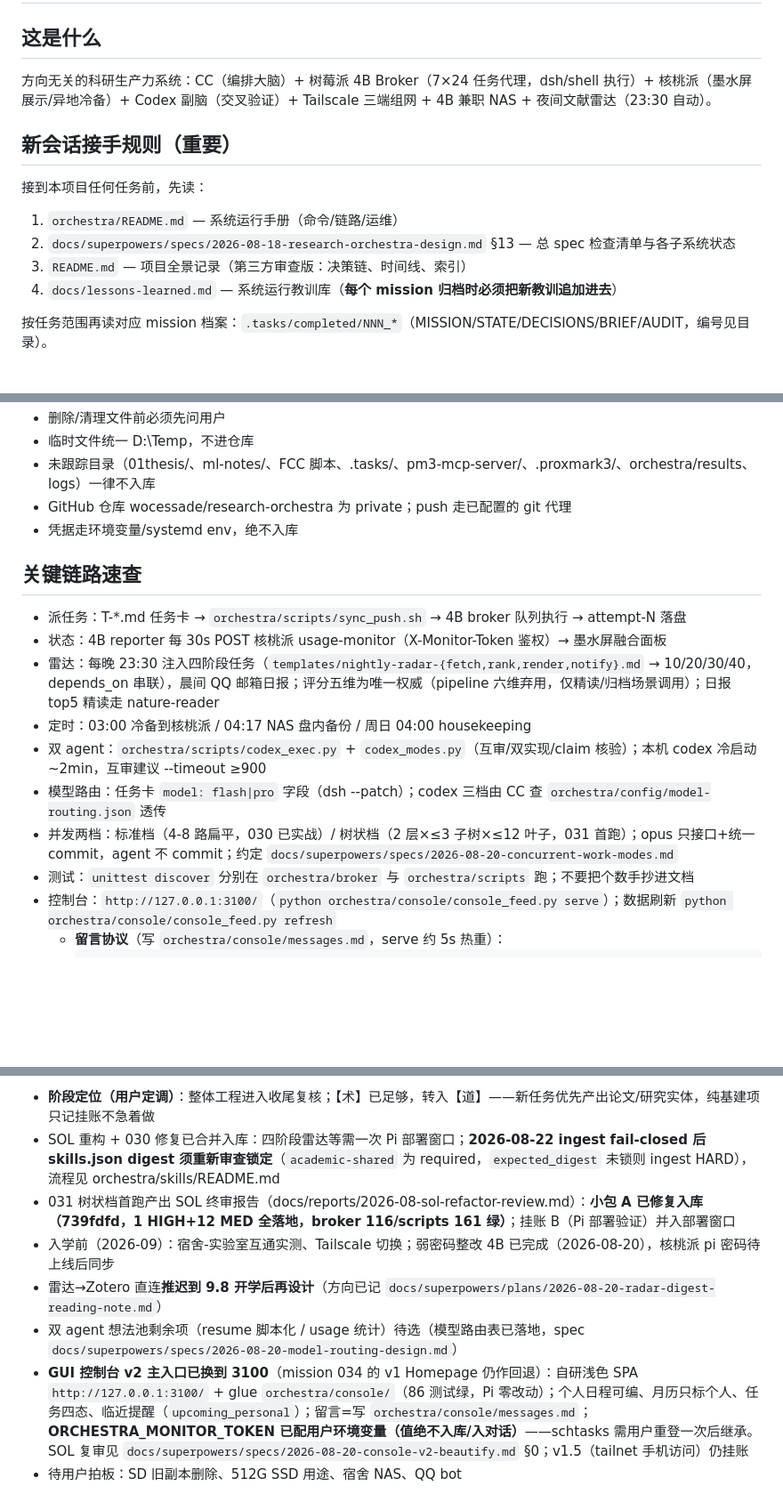
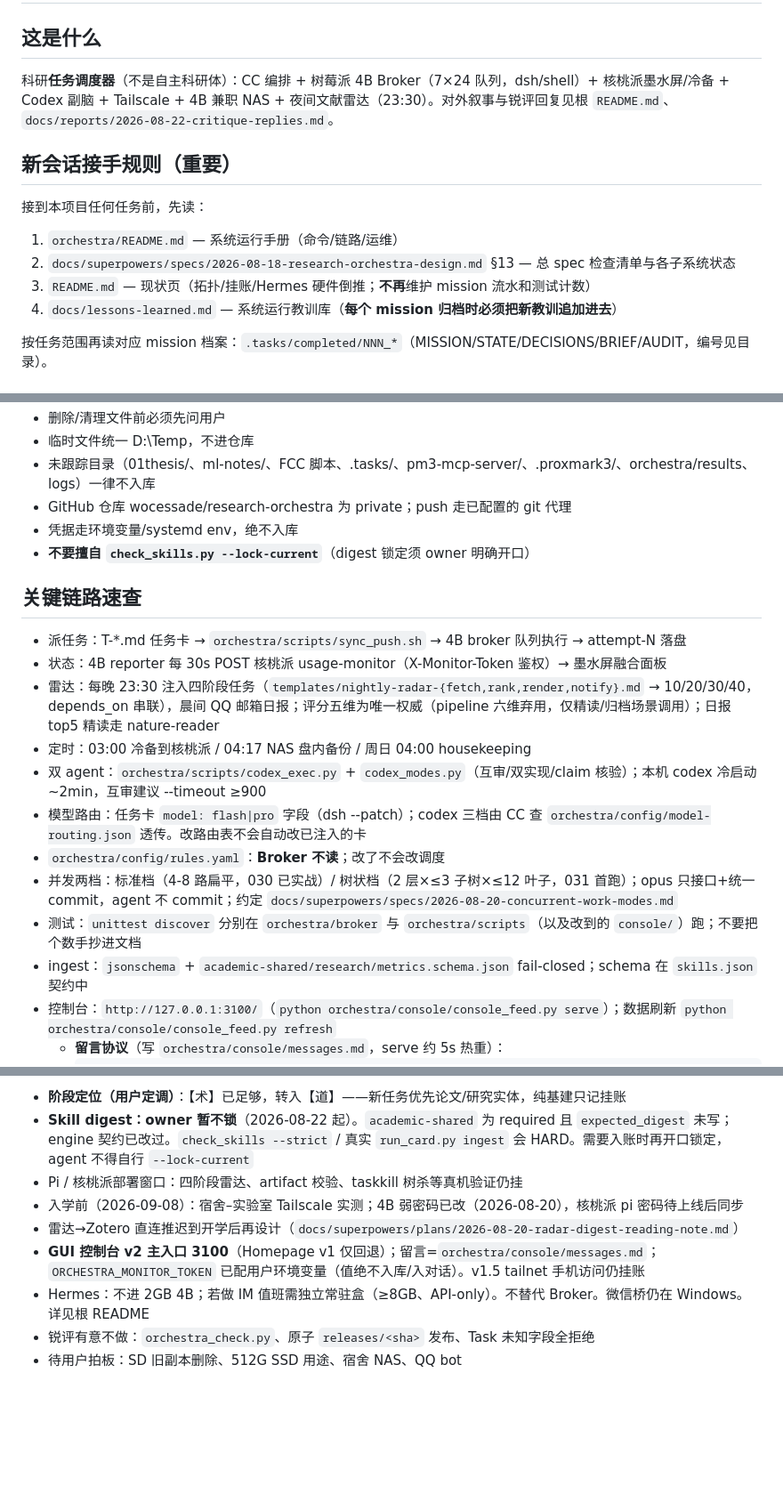
Before and after one commit to wocessade/research-orchestra, a Markdown page: CLAUDE.md, 3 parts joined by grey strips. Shown at 89% size. GitHub-like rendering; blank space fills up the shorter version.

````diff
--- a/CLAUDE.md
+++ b/CLAUDE.md
@@ -2,14 +2,14 @@
 
 ## 这是什么
 
-方向无关的科研生产力系统：CC（编排大脑）+ 树莓派 4B Broker（7×24 任务代理，dsh/shell 执行）+ 核桃派（墨水屏展示/异地冷备）+ Codex 副脑（交叉验证）+ Tailscale 三端组网 + 4B 兼职 NAS + 夜间文献雷达（23:30 自动）。
+科研**任务调度器**（不是自主科研体）：CC 编排 + 树莓派 4B Broker（7×24 队列，dsh/shell）+ 核桃派墨水屏/冷备 + Codex 副脑 + Tailscale + 4B 兼职 NAS + 夜间文献雷达（23:30）。对外叙事与锐评回复见根 `README.md`、`docs/reports/2026-08-22-critique-replies.md`。
 
 ## 新会话接手规则（重要）
 
 接到本项目任何任务前，先读：
 1. `orchestra/README.md` — 系统运行手册（命令/链路/运维）
 2. `docs/superpowers/specs/2026-08-18-research-orchestra-design.md` §13 — 总 spec 检查清单与各子系统状态
-3. `README.md` — 项目全景记录（第三方审查版：决策链、时间线、索引）
+3. `README.md` — 现状页（拓扑/挂账/Hermes 硬件倒推；**不再**维护 mission 流水和测试计数）
 4. `docs/lessons-learned.md` — 系统运行教训库（**每个 mission 归档时必须把新教训追加进去**）
 
 按任务范围再读对应 mission 档案：`.tasks/completed/NNN_*`（MISSION/STATE/DECISIONS/BRIEF/AUDIT，编号见目录）。
@@ -24,6 +24,7 @@
 - 未跟踪目录（01thesis/、ml-notes/、FCC 脚本、.tasks/、pm3-mcp-server/、.proxmark3/、orchestra/results、logs）一律不入库
 - GitHub 仓库 wocessade/research-orchestra 为 private；push 走已配置的 git 代理
 - 凭据走环境变量/systemd env，绝不入库
+- **不要擅自 `check_skills.py --lock-current`**（digest 锁定须 owner 明确开口）
 
 ## 关键链路速查
 
@@ -32,9 +33,11 @@
 - 雷达：每晚 23:30 注入四阶段任务（`templates/nightly-radar-{fetch,rank,render,notify}.md` → 10/20/30/40，depends_on 串联），晨间 QQ 邮箱日报；评分五维为唯一权威（pipeline 六维弃用，仅精读/归档场景调用）；日报 top5 精读走 nature-reader
 - 定时：03:00 冷备到核桃派 / 04:17 NAS 盘内备份 / 周日 04:00 housekeeping
 - 双 agent：`orchestra/scripts/codex_exec.py` + `codex_modes.py`（互审/双实现/claim 核验）；本机 codex 冷启动 ~2min，互审建议 --timeout ≥900
-- 模型路由：任务卡 `model: flash|pro` 字段（dsh --patch）；codex 三档由 CC 查 `orchestra/config/model-routing.json` 透传
+- 模型路由：任务卡 `model: flash|pro` 字段（dsh --patch）；codex 三档由 CC 查 `orchestra/config/model-routing.json` 透传。改路由表不会自动改已注入的卡
+- `orchestra/config/rules.yaml`：**Broker 不读**；改了不会改调度
 - 并发两档：标准档（4-8 路扁平，030 已实战）/ 树状档（2 层×≤3 子树×≤12 叶子，031 首跑）；opus 只接口+统一 commit，agent 不 commit；约定 `docs/superpowers/specs/2026-08-20-concurrent-work-modes.md`
-- 测试：`unittest discover` 分别在 `orchestra/broker` 与 `orchestra/scripts` 跑；不要把个数手抄进文档
+- 测试：`unittest discover` 分别在 `orchestra/broker` 与 `orchestra/scripts`（以及改到的 `console/`）跑；不要把个数手抄进文档
+- ingest：`jsonschema` + `academic-shared/research/metrics.schema.json` fail-closed；schema 在 `skills.json` 契约中
 - 控制台：`http://127.0.0.1:3100/`（`python orchestra/console/console_feed.py serve`）；数据刷新 `python orchestra/console/console_feed.py refresh`
   - **留言协议**（写 `orchestra/console/messages.md`，serve 约 5s 热重）：
     ```
@@ -51,9 +54,10 @@
 
-- **阶段定位（用户定调）**：整体工程进入收尾复核；【术】已足够，转入【道】——新任务优先产出论文/研究实体，纯基建项只记挂账不急着做
-- SOL 重构 + 030 修复已合并入库：四阶段雷达等需一次 Pi 部署窗口；**2026-08-22 ingest fail-closed 后 skills.json digest 须重新审查锁定**（`academic-shared` 为 required，`expected_digest` 未锁则 ingest HARD），流程见 orchestra/skills/README.md
-- 031 树状档首跑产出 SOL 终审报告（docs/reports/2026-08-sol-refactor-review.md）：**小包 A 已修复入库（739fdfd，1 HIGH+12 MED 全落地，broker 116/scripts 161 绿）**；挂账 B（Pi 部署验证）并入部署窗口
-- 入学前（2026-09）：宿舍-实验室互通实测、Tailscale 切换；弱密码整改 4B 已完成（2026-08-20），核桃派 pi 密码待上线后同步
-- 雷达→Zotero 直连**推迟到 9.8 开学后再设计**（方向已记 `docs/superpowers/plans/2026-08-20-radar-digest-reading-note.md`）
-- 双 agent 想法池剩余项（resume 脚本化 / usage 统计）待选（模型路由表已落地，spec `docs/superpowers/specs/2026-08-20-model-routing-design.md`）
-- **GUI 控制台 v2 主入口已换到 3100**（mission 034 的 v1 Homepage 仍作回退）：自研浅色 SPA `http://127.0.0.1:3100/` + glue `orchestra/console/`（86 测试绿，Pi 零改动）；个人日程可编、月历只标个人、任务四态、临近提醒（`upcoming_personal`）；留言=写 `orchestra/console/messages.md`；**ORCHESTRA_MONITOR_TOKEN 已配用户环境变量（值绝不入库/入对话）**——schtasks 需用户重登一次后继承。SOL 复审见 `docs/superpowers/specs/2026-08-20-console-v2-beautify.md` §0；v1.5（tailnet 手机访问）仍挂账
+- **阶段定位（用户定调）**：【术】已足够，转入【道】——新任务优先论文/研究实体，纯基建只记挂账
+- **Skill digest：owner 暂不锁**（2026-08-22 起）。`academic-shared` 为 required 且 `expected_digest` 未写；engine 契约已改过。`check_skills --strict` / 真实 `run_card.py ingest` 会 HARD。需要入账时再开口锁定，agent 不得自行 `--lock-current`
+- Pi / 核桃派部署窗口：四阶段雷达、artifact 校验、taskkill 树杀等真机验证仍挂
+- 入学前（2026-09-08）：宿舍–实验室 Tailscale 实测；4B 弱密码已改（2026-08-20），核桃派 pi 密码待上线后同步
+- 雷达→Zotero 直连推迟到开学后再设计（`docs/superpowers/plans/2026-08-20-radar-digest-reading-note.md`）
+- **GUI 控制台 v2 主入口 3100**（Homepage v1 仅回退）；留言=`orchestra/console/messages.md`；`ORCHESTRA_MONITOR_TOKEN` 已配用户环境变量（值绝不入库/入对话）。v1.5 tailnet 手机访问仍挂账
+- Hermes：不进 2GB 4B；若做 IM 值班需独立常驻盒（≥8GB、API-only）。不替代 Broker。微信桥仍在 Windows。详见根 README
+- 锐评有意不做：`orchestra_check.py`、原子 `releases/<sha>` 发布、Task 未知字段全拒绝
 - 待用户拍板：SD 旧副本删除、512G SSD 用途、宿舍 NAS、QQ bot
````
Also changed, not shown: other parts of CLAUDE.md (+1 -1 lines), README.md (+1 -1 lines).
